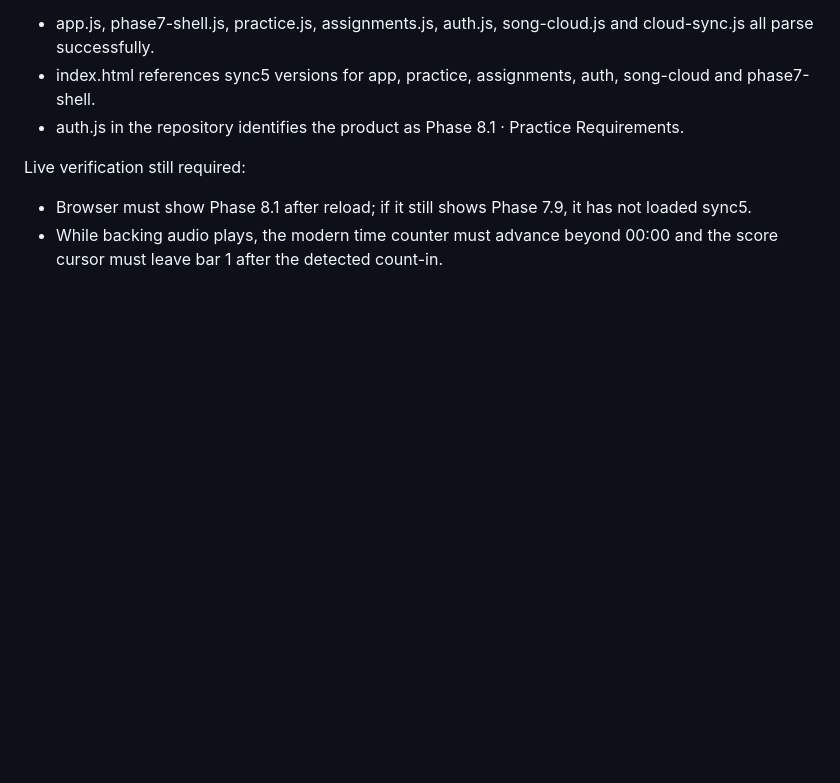
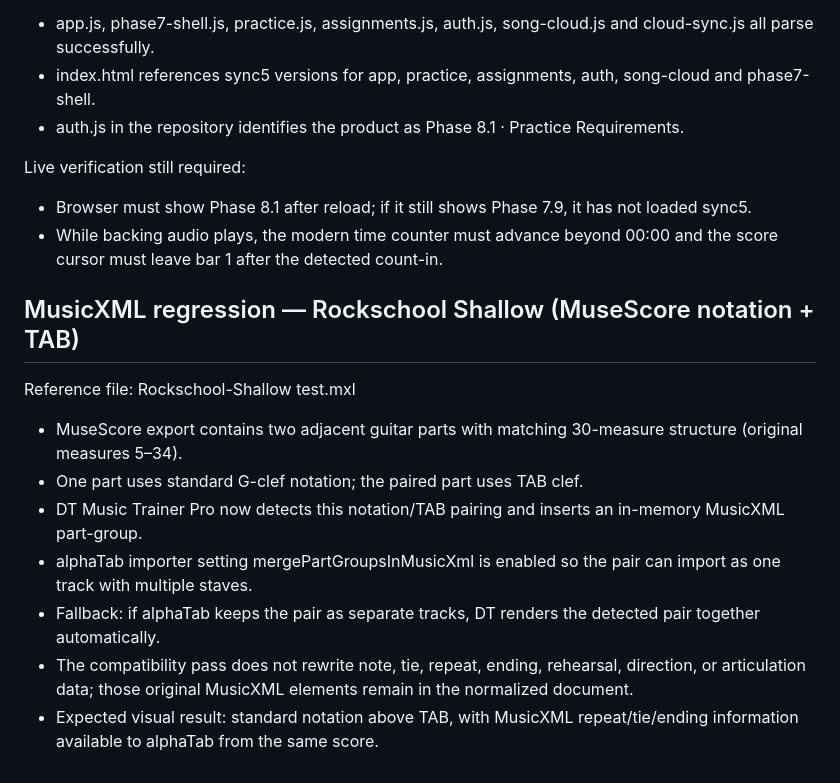
Before and after one commit to derektyc/musictrainerpro, a Markdown page: PHASE8_TESTING.md, the part around the change. Rendered like a GitHub page; blank space fills up the shorter version.

Commit message:
Document Shallow notation and TAB MusicXML regression

```diff
--- a/PHASE8_TESTING.md
+++ b/PHASE8_TESTING.md
@@ -305,3 +305,14 @@ Regression checks passed:
 Live verification still required:
 - Browser must show Phase 8.1 after reload; if it still shows Phase 7.9, it has not loaded sync5.
 - While backing audio plays, the modern time counter must advance beyond 00:00 and the score cursor must leave bar 1 after the detected count-in.
+
+
+## MusicXML regression — Rockschool Shallow (MuseScore notation + TAB)
+Reference file: Rockschool-Shallow test.mxl
+- MuseScore export contains two adjacent guitar parts with matching 30-measure structure (original measures 5–34).
+- One part uses standard G-clef notation; the paired part uses TAB clef.
+- DT Music Trainer Pro now detects this notation/TAB pairing and inserts an in-memory MusicXML part-group.
+- alphaTab importer setting mergePartGroupsInMusicXml is enabled so the pair can import as one track with multiple staves.
+- Fallback: if alphaTab keeps the pair as separate tracks, DT renders the detected pair together automatically.
+- The compatibility pass does not rewrite note, tie, repeat, ending, rehearsal, direction, or articulation data; those original MusicXML elements remain in the normalized document.
+- Expected visual result: standard notation above TAB, with MusicXML repeat/tie/ending information available to alphaTab from the same score.
```
